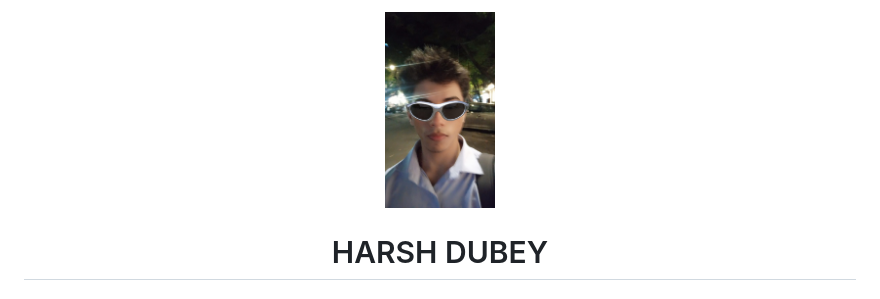
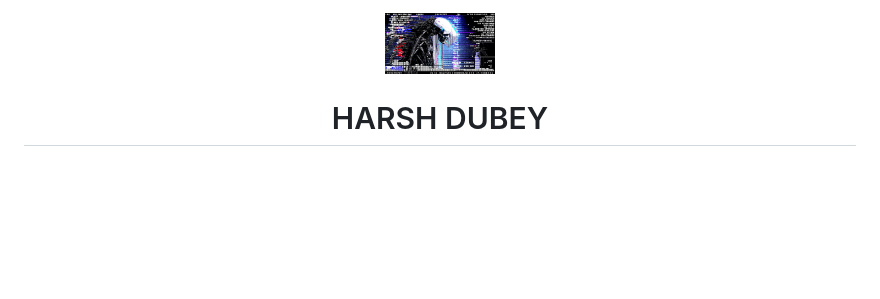
Before and after one commit to chillingbing648-sketch/Portfolio, a Markdown page: docs/README.md, the part around the change. Drawn GitHub-style; blank space fills up the shorter version.

Commit message:
Update README.md
Replaced the profile image in the README with a new one.

```diff
--- a/docs/README.md
+++ b/docs/README.md
@@ -1,6 +1,6 @@
 <div align="center">
 
-<img src="https://raw.githubusercontent.com/chillingbing648-sketch/Portfolio/main/Photo.jpeg" alt="Harsh Dubey" width="110" style="border-radius:50%;border:2px solid #8b5cf6"/>
+<img src="https://raw.githubusercontent.com/chillingbing648-sketch/Portfolio/main/SaveClip.App_751726771_17937382965320859_6813620073578380356_n.jpg" alt="Harsh Dubey" width="110" style="border-radius:50%;border:2px solid #8b5cf6"/>
 
 <br/>
 
```
